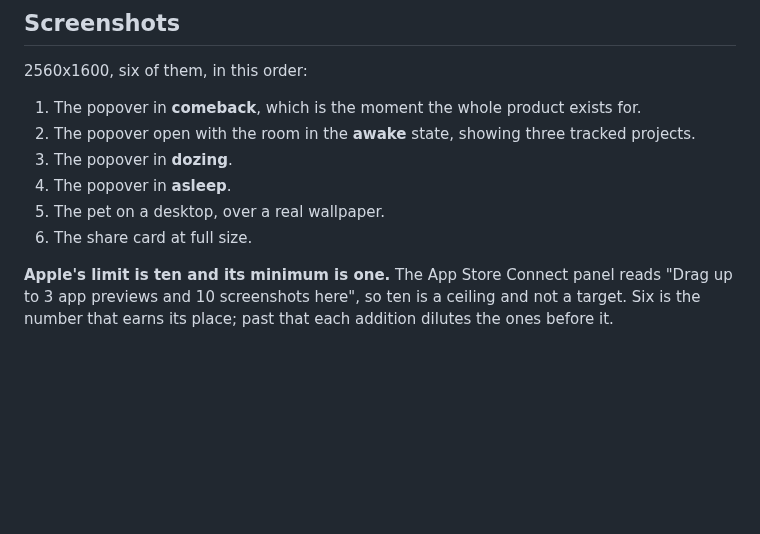
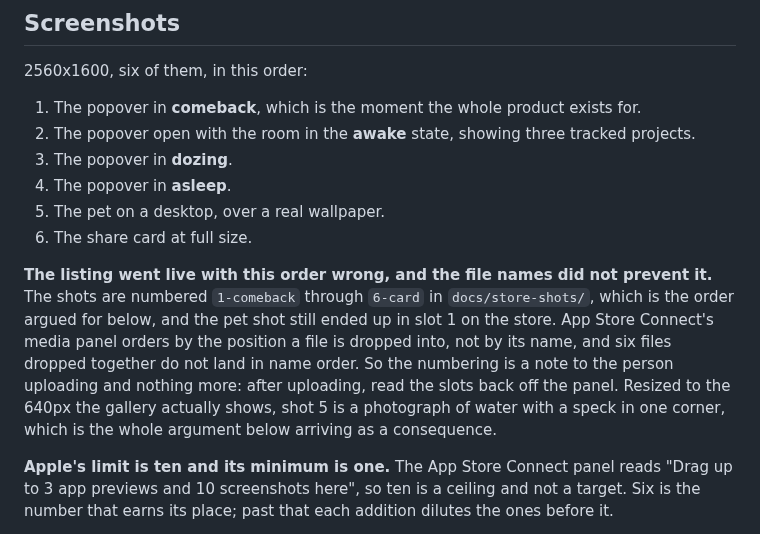
Before and after one commit to keepgoing-dev/momentum-mascot, a Markdown page: docs/app-store-listing.md, the part around the change. GitHub-like rendering; blank space fills up the shorter version.

Commit message:
Record that the shot order shipped wrong despite being numbered
The files are numbered in the order this section argues for and the pet shot
still went live in slot 1: App Store Connect orders by drop position, not by
file name. The numbering is a note to whoever uploads, so the slots have to be
read back off the panel afterwards.

Co-Authored-By: Claude Opus 5 (1M context) <noreply@anthropic.com>

```diff
--- a/docs/app-store-listing.md
+++ b/docs/app-store-listing.md
@@ -310,6 +310,15 @@ explain it, not to remove it and not to leave it unmentioned.
 5. The pet on a desktop, over a real wallpaper.
 6. The share card at full size.
 
+**The listing went live with this order wrong, and the file names did not prevent it.** The
+shots are numbered `1-comeback` through `6-card` in `docs/store-shots/`, which is the order
+argued for below, and the pet shot still ended up in slot 1 on the store. App Store Connect's
+media panel orders by the position a file is dropped into, not by its name, and six files
+dropped together do not land in name order. So the numbering is a note to the person uploading
+and nothing more: after uploading, read the slots back off the panel. Resized to the 640px the
+gallery actually shows, shot 5 is a photograph of water with a speck in one corner, which is the
+whole argument below arriving as a consequence.
+
 **Apple's limit is ten and its minimum is one.** The App Store Connect panel reads "Drag up to
 3 app previews and 10 screenshots here", so ten is a ceiling and not a target. Six is the number
 that earns its place; past that each addition dilutes the ones before it.
```
